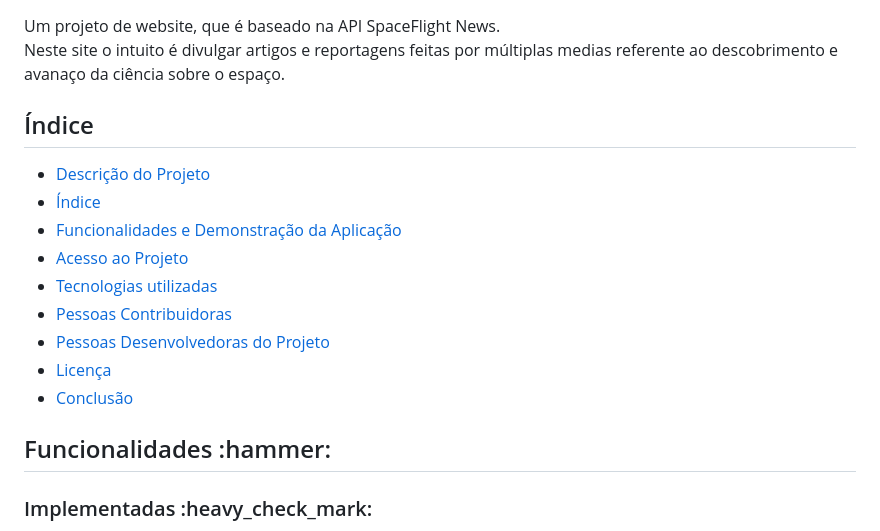
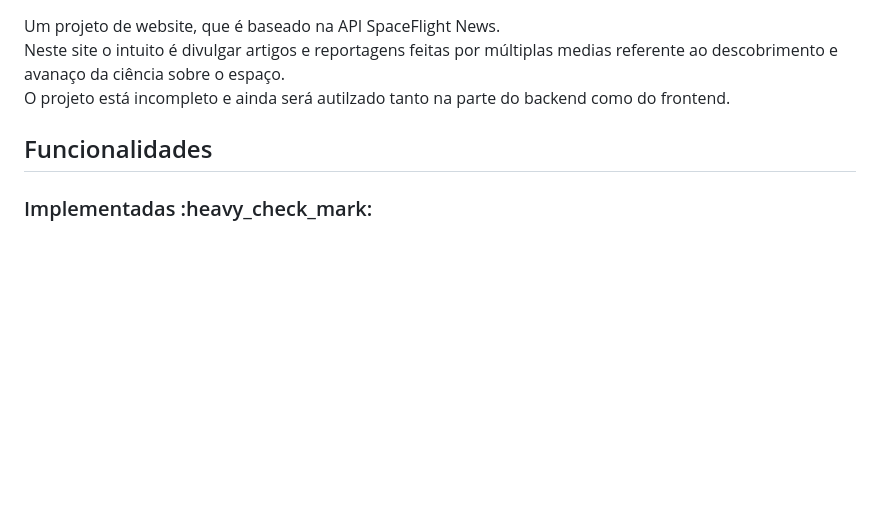
Before and after one commit to angelobordin/Api-Space-Flight-News, a Markdown page: README.md, the part around the change printed below. Rendered like a GitHub page; blank space fills up the shorter version.

```diff
--- a/README.md
+++ b/README.md
@@ -10,20 +10,9 @@
 <h2>Descrição</h2>
 Um projeto de website, que é baseado na API SpaceFlight News.<br>
 Neste site o intuito é divulgar artigos e reportagens feitas por múltiplas medias referente ao descobrimento e avanaço da ciência sobre o espaço.<br>
+O projeto está incompleto e ainda será autilzado tanto na parte do backend como do frontend.
 
-<h2>Índice</h2>
-
-* [Descrição do Projeto](#descrição)
-* [Índice](#índice)
-* [Funcionalidades e Demonstração da Aplicação](#Funcionalidades)
-* [Acesso ao Projeto](#acesso-ao-projeto)
-* [Tecnologias utilizadas](#tecnologias-utilizadas)
-* [Pessoas Contribuidoras](#pessoas-contribuidoras)
-* [Pessoas Desenvolvedoras do Projeto](#pessoas-desenvolvedoras)
-* [Licença](#licença)
-* [Conclusão](#conclusão)
-
-<h2>Funcionalidades :hammer:</h2>
+<h2>Funcionalidades</h2>
 <h3>Implementadas :heavy_check_mark:</h3>
 
 - `Cadastro de Usuários e Login`: O projeto possui tela de cadastro e login para os usuários.
```
Also changed, not shown: other parts of README.md (+13 -0 lines).
